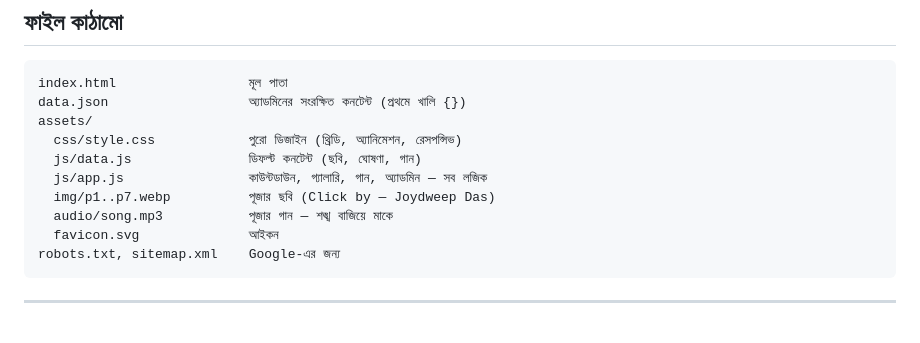
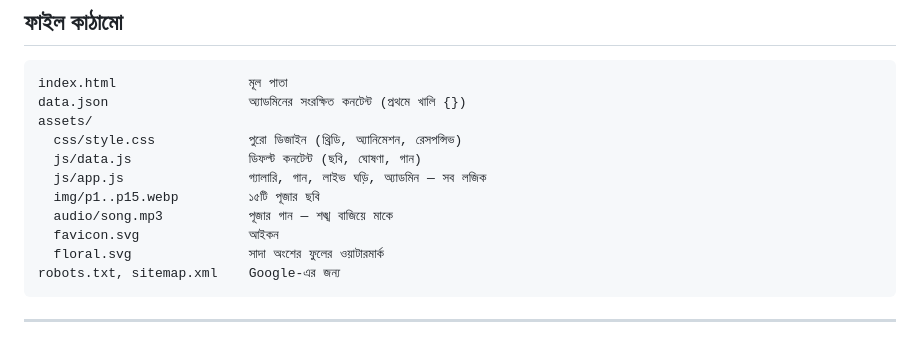
Before and after one commit to suman876-ops/dojala-lakshmi-puja, a Markdown page: README.md, the part around the change. Drawn GitHub-style.

Commit message:
Redesign: README.md

````diff
--- a/README.md
+++ b/README.md
@@ -14,10 +14,11 @@ data.json                  অ্যাডমিনের সংরক্ষি
 assets/
   css/style.css            পুরো ডিজাইন (থ্রিডি, অ্যানিমেশন, রেসপন্সিভ)
   js/data.js               ডিফল্ট কনটেন্ট (ছবি, ঘোষণা, গান)
-  js/app.js                কাউন্টডাউন, গ্যালারি, গান, অ্যাডমিন — সব লজিক
-  img/p1..p7.webp          পূজার ছবি (Click by — Joydweep Das)
+  js/app.js                গ্যালারি, গান, লাইভ ঘড়ি, অ্যাডমিন — সব লজিক
+  img/p1..p15.webp         ১৫টি পূজার ছবি
   audio/song.mp3           পূজার গান — শঙ্খ বাজিয়ে মাকে
   favicon.svg              আইকন
+  floral.svg               সাদা অংশের ফুলের ওয়াটারমার্ক
 robots.txt, sitemap.xml    Google-এর জন্য
 ```
 
````
